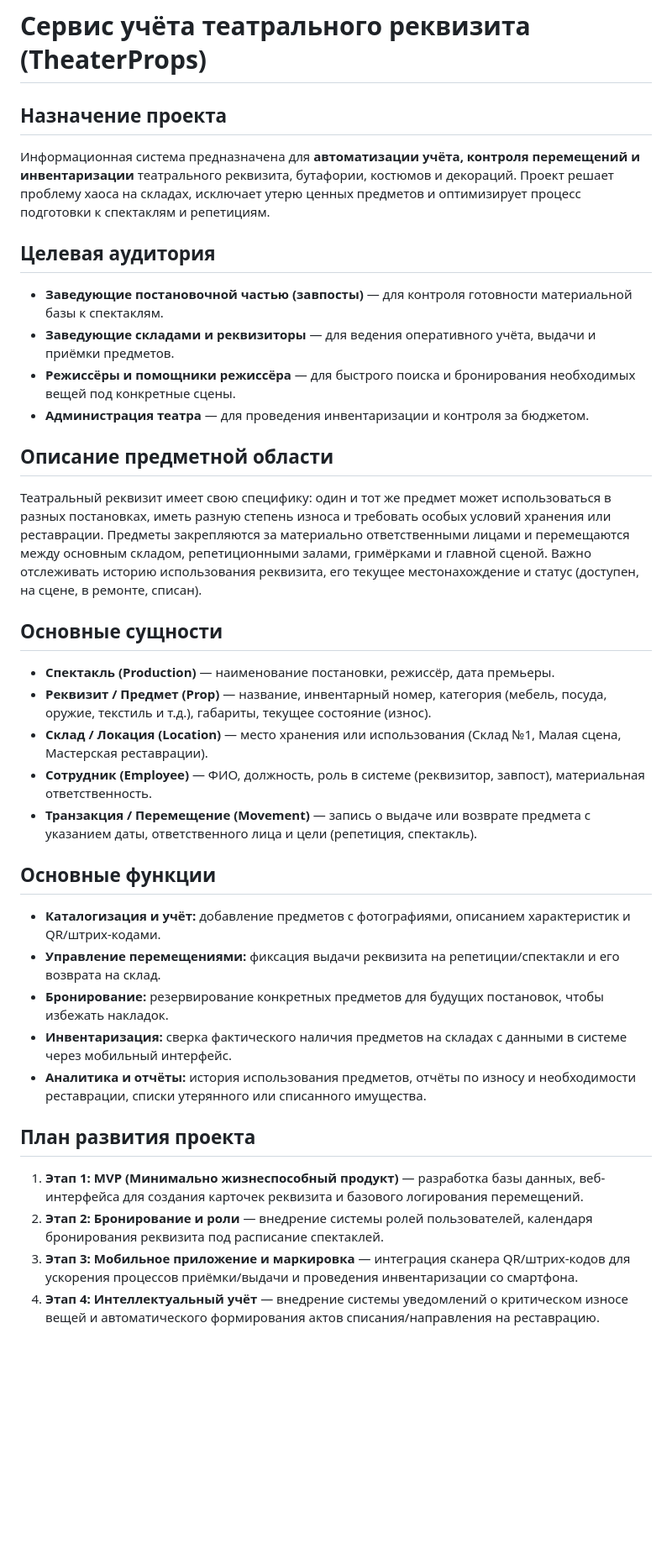
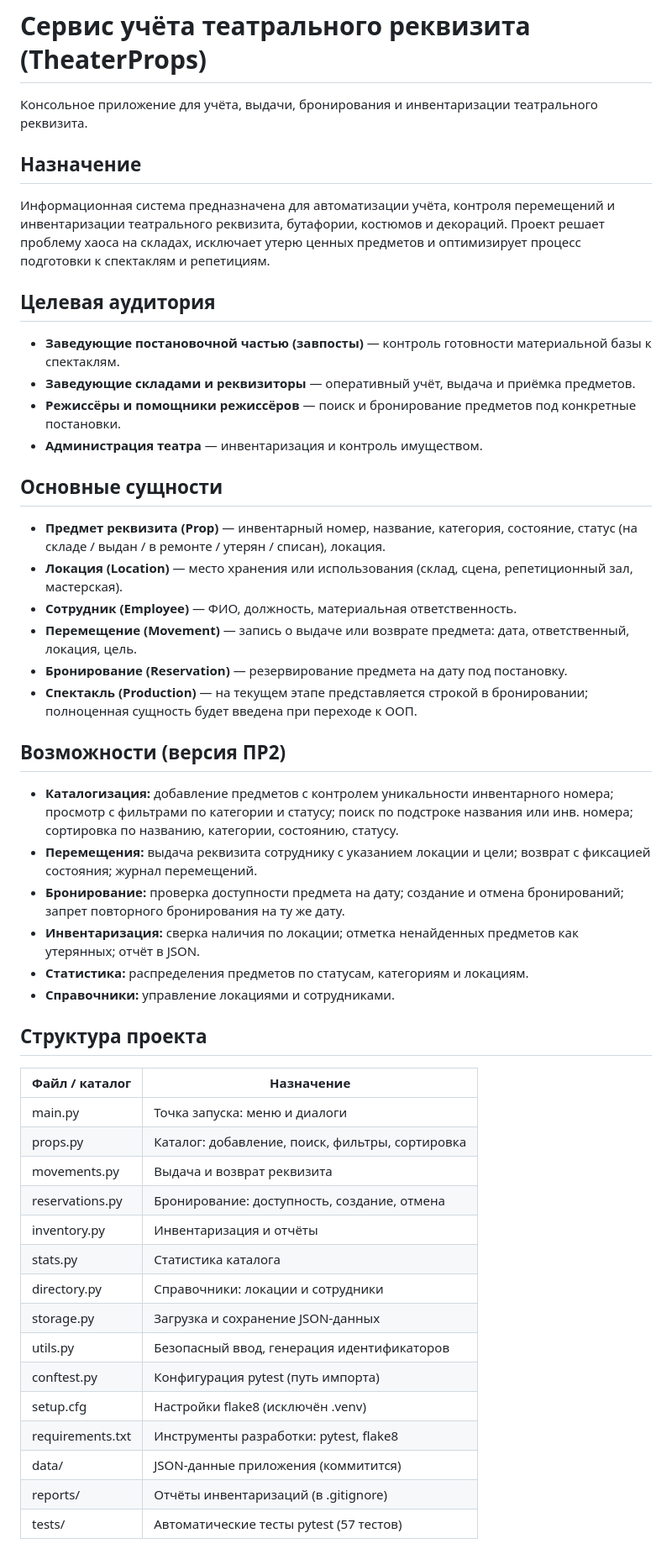
Before and after one commit to ZenesDK/theatre-props-manager, a Markdown page: README.md, the part around one of its changes. Shown at 84% size. GitHub-like rendering; blank space fills up the shorter version.

Commit message:
ПР2: актуализация README, демо-данные в исходном состоянии

```diff
--- a/README.md
+++ b/README.md
@@ -1,33 +1,74 @@
 # Сервис учёта театрального реквизита (TheaterProps)
 
-## Назначение проекта
-Информационная система предназначена для **автоматизации учёта, контроля перемещений и инвентаризации** театрального реквизита, бутафории, костюмов и декораций. Проект решает проблему хаоса на складах, исключает утерю ценных предметов и оптимизирует процесс подготовки к спектаклям и репетициям.
+Консольное приложение для учёта, выдачи, бронирования
+и инвентаризации театрального реквизита.
+
+## Назначение
+
+Информационная система предназначена для автоматизации учёта, контроля
+перемещений и инвентаризации театрального реквизита, бутафории, костюмов
+и декораций. Проект решает проблему хаоса на складах, исключает утерю
+ценных предметов и оптимизирует процесс подготовки к спектаклям
+и репетициям.
 
 ## Целевая аудитория
-* **Заведующие постановочной частью (завпосты)** — для контроля готовности материальной базы к спектаклям.
-* **Заведующие складами и реквизиторы** — для ведения оперативного учёта, выдачи и приёмки предметов.
-* **Режиссёры и помощники режиссёра** — для быстрого поиска и бронирования необходимых вещей под конкретные сцены.
-* **Администрация театра** — для проведения инвентаризации и контроля за бюджетом.
 
-## Описание предметной области
-Театральный реквизит имеет свою специфику: один и тот же предмет может использоваться в разных постановках, иметь разную степень износа и требовать особых условий хранения или реставрации. Предметы закрепляются за материально ответственными лицами и перемещаются между основным складом, репетиционными залами, гримёрками и главной сценой. Важно отслеживать историю использования реквизита, его текущее местонахождение и статус (доступен, на сцене, в ремонте, списан).
+* **Заведующие постановочной частью (завпосты)** — контроль готовности
+  материальной базы к спектаклям.
+* **Заведующие складами и реквизиторы** — оперативный учёт, выдача
+  и приёмка предметов.
+* **Режиссёры и помощники режиссёров** — поиск и бронирование предметов
+  под конкретные постановки.
+* **Администрация театра** — инвентаризация и контроль имуществом.
 
 ## Основные сущности
-* **Спектакль (Production)** — наименование постановки, режиссёр, дата премьеры.
-* **Реквизит / Предмет (Prop)** — название, инвентарный номер, категория (мебель, посуда, оружие, текстиль и т.д.), габариты, текущее состояние (износ).
-* **Склад / Локация (Location)** — место хранения или использования (Склад №1, Малая сцена, Мастерская реставрации).
-* **Сотрудник (Employee)** — ФИО, должность, роль в системе (реквизитор, завпост), материальная ответственность.
-* **Транзакция / Перемещение (Movement)** — запись о выдаче или возврате предмета с указанием даты, ответственного лица и цели (репетиция, спектакль).
 
-## Основные функции
-* **Каталогизация и учёт:** добавление предметов с фотографиями, описанием характеристик и QR/штрих-кодами.
-* **Управление перемещениями:** фиксация выдачи реквизита на репетиции/спектакли и его возврата на склад.
-* **Бронирование:** резервирование конкретных предметов для будущих постановок, чтобы избежать накладок.
-* **Инвентаризация:** сверка фактического наличия предметов на складах с данными в системе через мобильный интерфейс.
-* **Аналитика и отчёты:** история использования предметов, отчёты по износу и необходимости реставрации, списки утерянного или списанного имущества.
+* **Предмет реквизита (Prop)** — инвентарный номер, название, категория,
+  состояние, статус (на складе / выдан / в ремонте / утерян / списан),
+  локация.
+* **Локация (Location)** — место хранения или использования (склад,
+  сцена, репетиционный зал, мастерская).
+* **Сотрудник (Employee)** — ФИО, должность, материальная ответственность.
+* **Перемещение (Movement)** — запись о выдаче или возврате предмета:
+  дата, ответственный, локация, цель.
+* **Бронирование (Reservation)** — резервирование предмета на дату
+  под постановку.
+* **Спектакль (Production)** — на текущем этапе представляется строкой
+  в бронировании; полноценная сущность будет введена при переходе к ООП.
 
-## План развития проекта
-1. **Этап 1: MVP (Минимально жизнеспособный продукт)** — разработка базы данных, веб-интерфейса для создания карточек реквизита и базового логирования перемещений.
-2. **Этап 2: Бронирование и роли** — внедрение системы ролей пользователей, календаря бронирования реквизита под расписание спектаклей.
-3. **Этап 3: Мобильное приложение и маркировка** — интеграция сканера QR/штрих-кодов для ускорения процессов приёмки/выдачи и проведения инвентаризации со смартфона.
-4. **Этап 4: Интеллектуальный учёт** — внедрение системы уведомлений о критическом износе вещей и автоматического формирования актов списания/направления на реставрацию.
+## Возможности (версия ПР2)
+
+* **Каталогизация:** добавление предметов с контролем уникальности
+  инвентарного номера; просмотр с фильтрами по категории и статусу;
+  поиск по подстроке названия или инв. номера; сортировка по названию,
+  категории, состоянию, статусу.
+* **Перемещения:** выдача реквизита сотруднику с указанием локации
+  и цели; возврат с фиксацией состояния; журнал перемещений.
+* **Бронирование:** проверка доступности предмета на дату; создание
+  и отмена бронирований; запрет повторного бронирования на ту же дату.
+* **Инвентаризация:** сверка наличия по локации; отметка ненайденных
+  предметов как утерянных; отчёт в JSON.
+* **Статистика:** распределения предметов по статусам, категориям
+  и локациям.
+* **Справочники:** управление локациями и сотрудниками.
+
+## Структура проекта
+
+| Файл / каталог | Назначение |
+|---|---|
+| main.py | Точка запуска: меню и диалоги |
+| props.py | Каталог: добавление, поиск, фильтры, сортировка |
+| movements.py | Выдача и возврат реквизита |
+| reservations.py | Бронирование: доступность, создание, отмена |
+| inventory.py | Инвентаризация и отчёты |
+| stats.py | Статистика каталога |
+| directory.py | Справочники: локации и сотрудники |
+| storage.py | Загрузка и сохранение JSON-данных |
+| utils.py | Безопасный ввод, генерация идентификаторов |
+| conftest.py | Конфигурация pytest (путь импорта) |
+| setup.cfg | Настройки flake8 (исключён .venv) |
+| requirements.txt | Инструменты разработки: pytest, flake8 |
+| data/ | JSON-данные приложения (коммитится) |
+| reports/ | Отчёты инвентаризаций (в .gitignore) |
+| tests/ | Автоматические тесты pytest (57 тестов) |
+
```
Also changed, not shown: other parts of README.md (+47 -0 lines).
